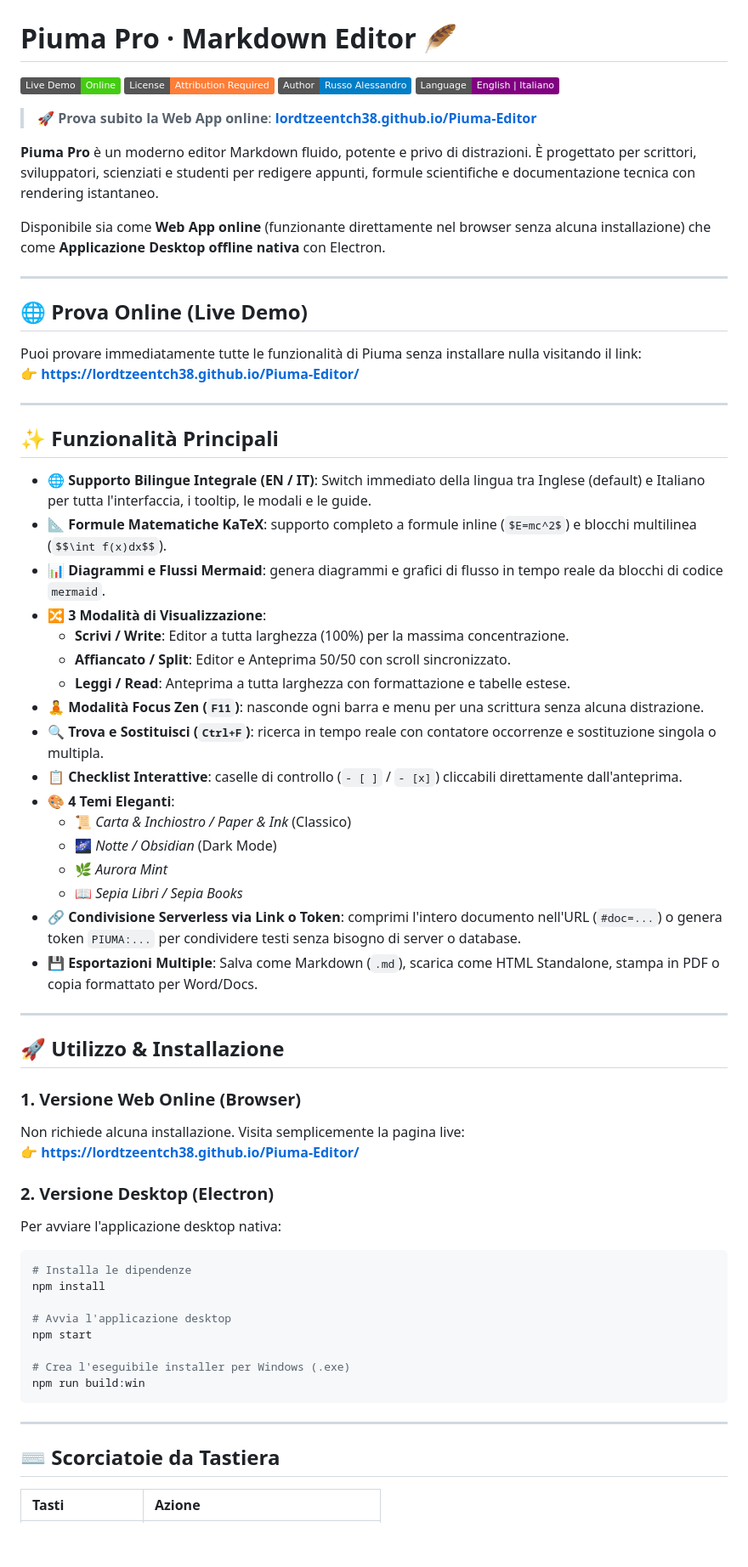
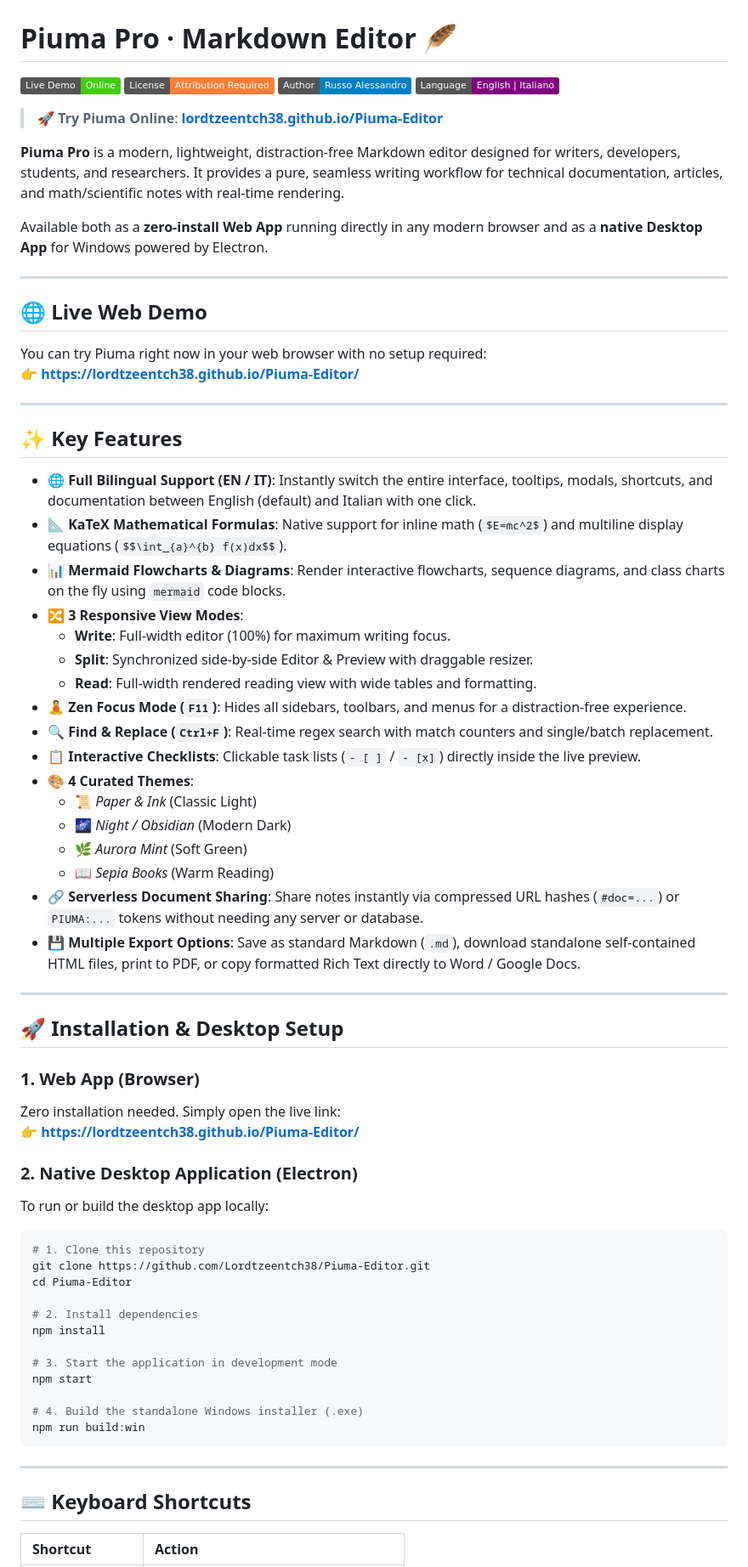
Before and after one commit to Lordtzeentch38/Piuma-Editor, a Markdown page: README.md, the part around one of its changes. Shown at 85% size. Drawn GitHub-style; badges without logos; blank space fills up the shorter version.

Commit message:
Docs: translate README.md to English for global open-source visibility

````diff
--- a/README.md
+++ b/README.md
@@ -5,66 +5,70 @@
 [![Author: Russo Alessandro](https://img.shields.io/badge/Author-Russo%20Alessandro-blue.svg)](https://github.com/Lordtzeentch38)
 [![Language: EN / IT](https://img.shields.io/badge/Language-English%20%7C%20Italiano-purple.svg)](https://lordtzeentch38.github.io/Piuma-Editor/)
 
-> 🚀 **Prova subito la Web App online**: **[lordtzeentch38.github.io/Piuma-Editor](https://lordtzeentch38.github.io/Piuma-Editor/)**
+> 🚀 **Try Piuma Online**: **[lordtzeentch38.github.io/Piuma-Editor](https://lordtzeentch38.github.io/Piuma-Editor/)**
 
-**Piuma Pro** è un moderno editor Markdown fluido, potente e privo di distrazioni. È progettato per scrittori, sviluppatori, scienziati e studenti per redigere appunti, formule scientifiche e documentazione tecnica con rendering istantaneo.
+**Piuma Pro** is a modern, lightweight, distraction-free Markdown editor designed for writers, developers, students, and researchers. It provides a pure, seamless writing workflow for technical documentation, articles, and math/scientific notes with real-time rendering.
 
-Disponibile sia come **Web App online** (funzionante direttamente nel browser senza alcuna installazione) che come **Applicazione Desktop offline nativa** con Electron.
+Available both as a **zero-install Web App** running directly in any modern browser and as a **native Desktop App** for Windows powered by Electron.
 
 ---
 
-## 🌐 Prova Online (Live Demo)
+## 🌐 Live Web Demo
 
-Puoi provare immediatamente tutte le funzionalità di Piuma senza installare nulla visitando il link:
+You can try Piuma right now in your web browser with no setup required:
 👉 **[https://lordtzeentch38.github.io/Piuma-Editor/](https://lordtzeentch38.github.io/Piuma-Editor/)**
 
 ---
 
-## ✨ Funzionalità Principali
+## ✨ Key Features
 
-- 🌐 **Supporto Bilingue Integrale (EN / IT)**: Switch immediato della lingua tra Inglese (default) e Italiano per tutta l'interfaccia, i tooltip, le modali e le guide.
-- 📐 **Formule Matematiche KaTeX**: supporto completo a formule inline (`$E=mc^2$`) e blocchi multilinea (`$$\int f(x)dx$$`).
-- 📊 **Diagrammi e Flussi Mermaid**: genera diagrammi e grafici di flusso in tempo reale da blocchi di codice `mermaid`.
-- 🔀 **3 Modalità di Visualizzazione**:
-  - **Scrivi / Write**: Editor a tutta larghezza (100%) per la massima concentrazione.
-  - **Affiancato / Split**: Editor e Anteprima 50/50 con scroll sincronizzato.
-  - **Leggi / Read**: Anteprima a tutta larghezza con formattazione e tabelle estese.
-- 🧘 **Modalità Focus Zen (`F11`)**: nasconde ogni barra e menu per una scrittura senza alcuna distrazione.
-- 🔍 **Trova e Sostituisci (`Ctrl+F`)**: ricerca in tempo reale con contatore occorrenze e sostituzione singola o multipla.
-- 📋 **Checklist Interattive**: caselle di controllo (`- [ ]` / `- [x]`) cliccabili direttamente dall'anteprima.
-- 🎨 **4 Temi Eleganti**:
-  - 📜 *Carta & Inchiostro / Paper & Ink* (Classico)
-  - 🌌 *Notte / Obsidian* (Dark Mode)
-  - 🌿 *Aurora Mint*
-  - 📖 *Sepia Libri / Sepia Books*
-- 🔗 **Condivisione Serverless via Link o Token**: comprimi l'intero documento nell'URL (`#doc=...`) o genera token `PIUMA:...` per condividere testi senza bisogno di server o database.
-- 💾 **Esportazioni Multiple**: Salva come Markdown (`.md`), scarica come HTML Standalone, stampa in PDF o copia formattato per Word/Docs.
+- 🌐 **Full Bilingual Support (EN / IT)**: Instantly switch the entire interface, tooltips, modals, shortcuts, and documentation between English (default) and Italian with one click.
+- 📐 **KaTeX Mathematical Formulas**: Native support for inline math (`$E=mc^2$`) and multiline display equations (`$$\int_{a}^{b} f(x)dx$$`).
+- 📊 **Mermaid Flowcharts & Diagrams**: Render interactive flowcharts, sequence diagrams, and class charts on the fly using `mermaid` code blocks.
+- 🔀 **3 Responsive View Modes**:
+  - **Write**: Full-width editor (100%) for maximum writing focus.
+  - **Split**: Synchronized side-by-side Editor & Preview with draggable resizer.
+  - **Read**: Full-width rendered reading view with wide tables and formatting.
+- 🧘 **Zen Focus Mode (`F11`)**: Hides all sidebars, toolbars, and menus for a distraction-free experience.
+- 🔍 **Find & Replace (`Ctrl+F`)**: Real-time regex search with match counters and single/batch replacement.
+- 📋 **Interactive Checklists**: Clickable task lists (`- [ ]` / `- [x]`) directly inside the live preview.
+- 🎨 **4 Curated Themes**:
+  - 📜 *Paper & Ink* (Classic Light)
+  - 🌌 *Night / Obsidian* (Modern Dark)
+  - 🌿 *Aurora Mint* (Soft Green)
+  - 📖 *Sepia Books* (Warm Reading)
+- 🔗 **Serverless Document Sharing**: Share notes instantly via compressed URL hashes (`#doc=...`) or `PIUMA:...` tokens without needing any server or database.
+- 💾 **Multiple Export Options**: Save as standard Markdown (`.md`), download standalone self-contained HTML files, print to PDF, or copy formatted Rich Text directly to Word / Google Docs.
 
 ---
 
-## 🚀 Utilizzo & Installazione
+## 🚀 Installation & Desktop Setup
 
-### 1. Versione Web Online (Browser)
-Non richiede alcuna installazione. Visita semplicemente la pagina live:
+### 1. Web App (Browser)
+Zero installation needed. Simply open the live link:
 👉 **[https://lordtzeentch38.github.io/Piuma-Editor/](https://lordtzeentch38.github.io/Piuma-Editor/)**
 
-### 2. Versione Desktop (Electron)
-Per avviare l'applicazione desktop nativa:
+### 2. Native Desktop Application (Electron)
+To run or build the desktop app locally:
 
 ```bash
-# Installa le dipendenze
+# 1. Clone this repository
+git clone https://github.com/Lordtzeentch38/Piuma-Editor.git
+cd Piuma-Editor
+
+# 2. Install dependencies
 npm install
 
-# Avvia l'applicazione desktop
+# 3. Start the application in development mode
 npm start
 
-# Crea l'eseguibile installer per Windows (.exe)
+# 4. Build the standalone Windows installer (.exe)
 npm run build:win
 ```
 
 ---
 
-## ⌨️ Scorciatoie da Tastiera
+## ⌨️ Keyboard Shortcuts
 
-| Tasti | Azione |
+| Shortcut | Action |
 | :--- | :--- |
````
Also changed, not shown: other parts of README.md (+13 -13 lines).
